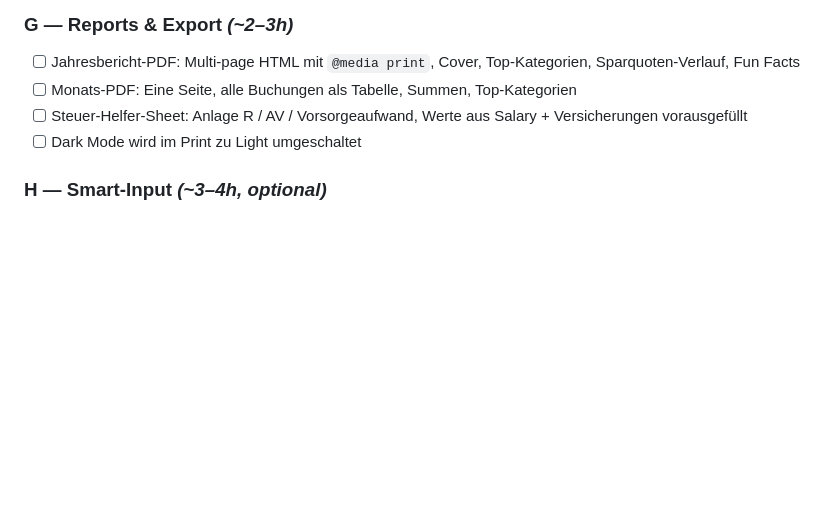
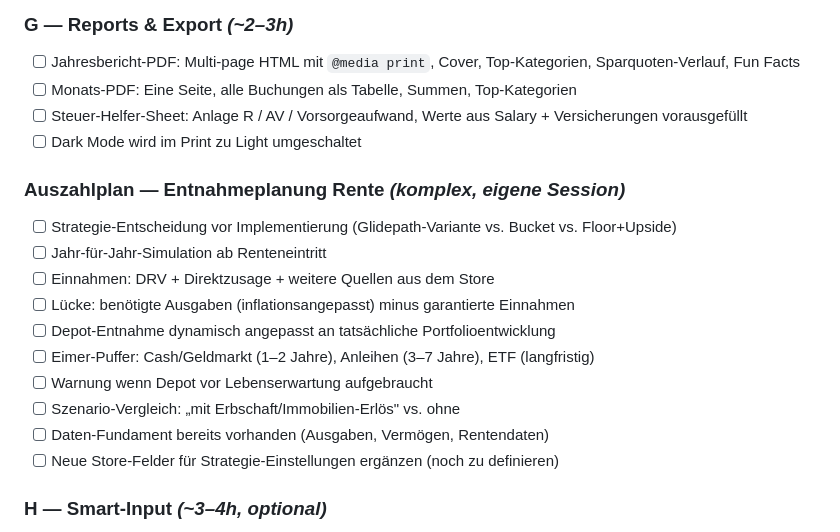
Before and after one commit to e-labs-x/finanzplaner, a Markdown page: TODO.md, the part around one of its changes. GitHub-like rendering; blank space fills up the shorter version.

Commit message:
TODO: Auszahlplan als eigenen Backlog-Punkt ergaenzt

```diff
--- a/TODO.md
+++ b/TODO.md
@@ -67,6 +67,18 @@ Letzte Aktualisierung: 2026-05-09
 - [ ] Steuer-Helfer-Sheet: Anlage R / AV / Vorsorgeaufwand, Werte aus Salary + Versicherungen vorausgefüllt
 - [ ] Dark Mode wird im Print zu Light umgeschaltet
 
+### Auszahlplan — Entnahmeplanung Rente _(komplex, eigene Session)_
+- [ ] Strategie-Entscheidung vor Implementierung (Glidepath-Variante vs. Bucket vs. Floor+Upside)
+- [ ] Jahr-für-Jahr-Simulation ab Renteneintritt
+- [ ] Einnahmen: DRV + Direktzusage + weitere Quellen aus dem Store
+- [ ] Lücke: benötigte Ausgaben (inflationsangepasst) minus garantierte Einnahmen
+- [ ] Depot-Entnahme dynamisch angepasst an tatsächliche Portfolioentwicklung
+- [ ] Eimer-Puffer: Cash/Geldmarkt (1–2 Jahre), Anleihen (3–7 Jahre), ETF (langfristig)
+- [ ] Warnung wenn Depot vor Lebenserwartung aufgebraucht
+- [ ] Szenario-Vergleich: „mit Erbschaft/Immobilien-Erlös" vs. ohne
+- [ ] Daten-Fundament bereits vorhanden (Ausgaben, Vermögen, Rentendaten)
+- [ ] Neue Store-Felder für Strategie-Einstellungen ergänzen (noch zu definieren)
+
 ### H — Smart-Input _(~3–4h, optional)_
 - [ ] Natural-Language-Input: Button im Numpad, Textfeld „45€ rewe gestern", Betrag/Datum/Beschreibung-Parser (offline)
 - [ ] Autovervollständigung auf Beschreibungsfeld: Datalist aus den letzten 50 Beschreibungen
```
Also changed, not shown: other parts of TODO.md (+1 -1 lines).
